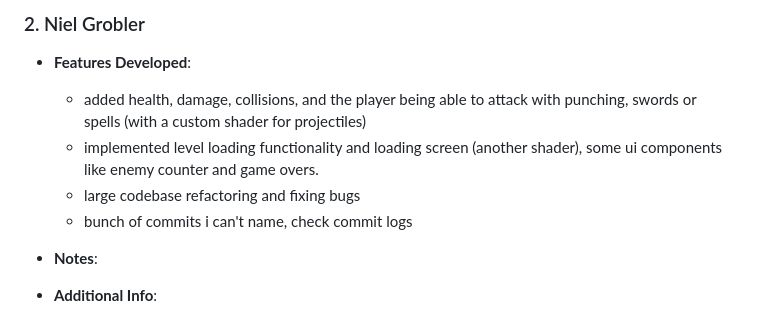
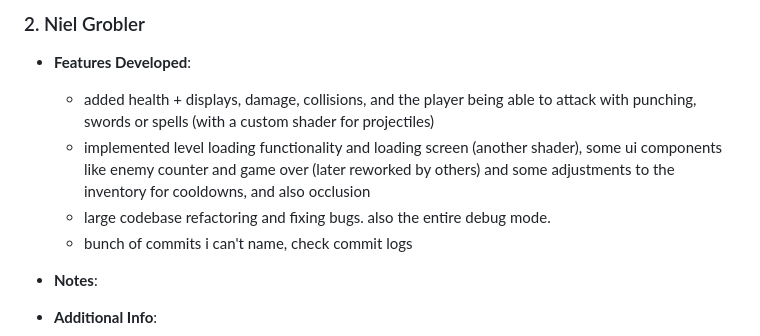
Before and after one commit to DungeonRun/DungeonRun, a Markdown page: docs/devlog.md, the part around the change. Drawn GitHub-style.

Commit message:
fix: devlog notes

```diff
--- a/docs/devlog.md
+++ b/docs/devlog.md
@@ -25,9 +25,9 @@ This document outlines the individuals involved in the "DungeonRun" project and
 
 ### 2. Niel Grobler
 - **Features Developed**:
-  - added health, damage, collisions, and the player being able to attack with punching, swords or spells (with a custom shader for projectiles)
-  - implemented level loading functionality and loading screen (another  shader), some ui components like enemy counter and game overs.
-  - large codebase refactoring and fixing bugs
+  - added health + displays, damage, collisions, and the player being able to attack with punching, swords or spells (with a custom shader for projectiles)
+  - implemented level loading functionality and loading screen (another  shader), some ui components like enemy counter and game over (later reworked by others) and some adjustments to the inventory for cooldowns, and also occlusion
+  - large codebase refactoring and fixing bugs. also the entire debug mode.
   - bunch of commits i can't name, check commit logs
 
 - **Notes**:
```
